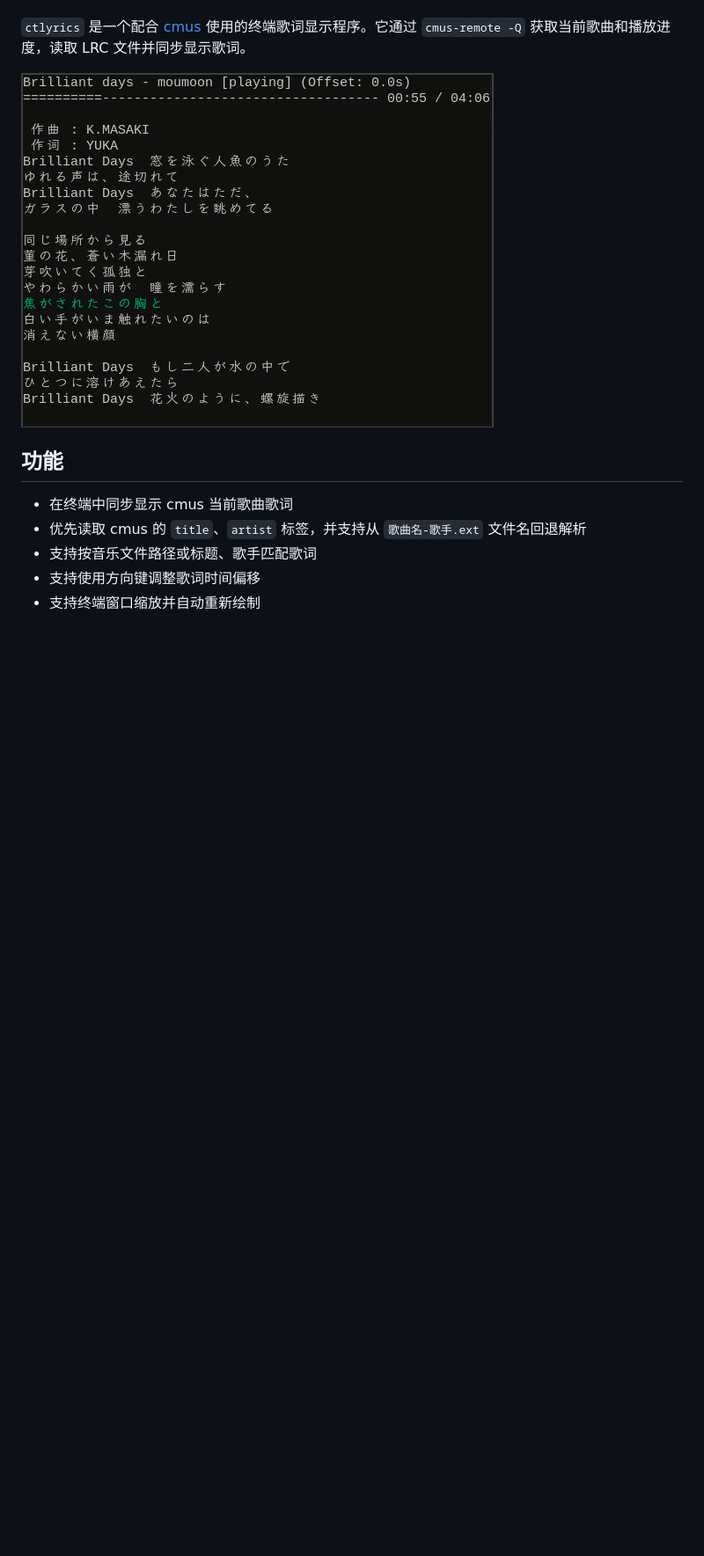
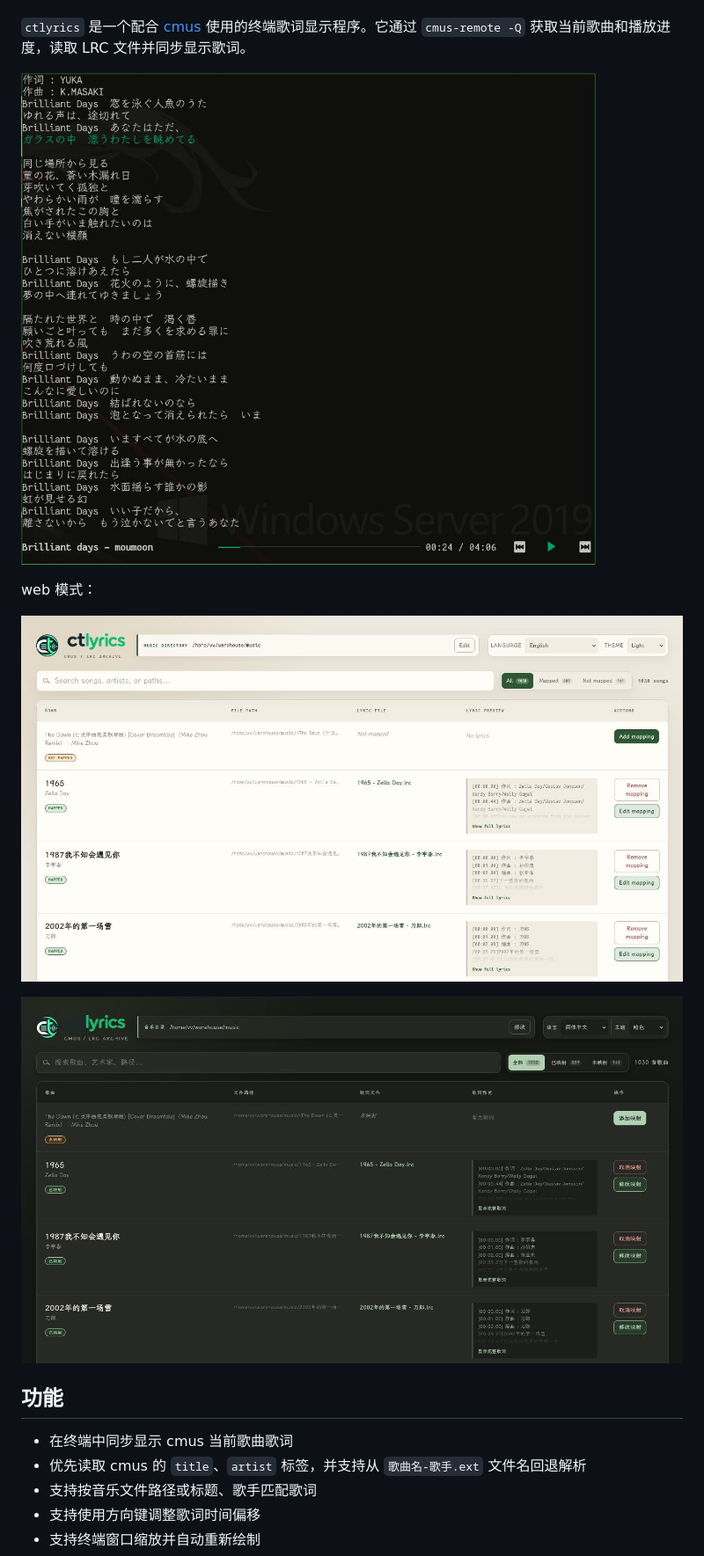
Before and after one commit to MRsoymilk/ctlyrics, a Markdown page: README.md, the part around one of its changes. Shown at 88% size. GitHub-like rendering; pictures changed too: README/ctlyrics.jpg, README/web-dark.jpg (added), README/web-light.jpg (added); blank space fills up the shorter version.

```diff
--- a/README.md
+++ b/README.md
@@ -11,6 +11,12 @@
 `ctlyrics` 是一个配合 [cmus](https://cmus.github.io/) 使用的终端歌词显示程序。它通过 `cmus-remote -Q` 获取当前歌曲和播放进度，读取 LRC 文件并同步显示歌词。
 
 ![ctlyrics](README/ctlyrics.jpg)
+
+web 模式：
+
+![web light](README/web-light.jpg)
+
+![web dark](README/web-dark.jpg)
 
 ## 功能
 
```
Also changed, not shown: other parts of README.md (+3 -1 lines), README.en.md (+8 -0 lines), README/flowchart.jpg (deleted), 4 other files.
